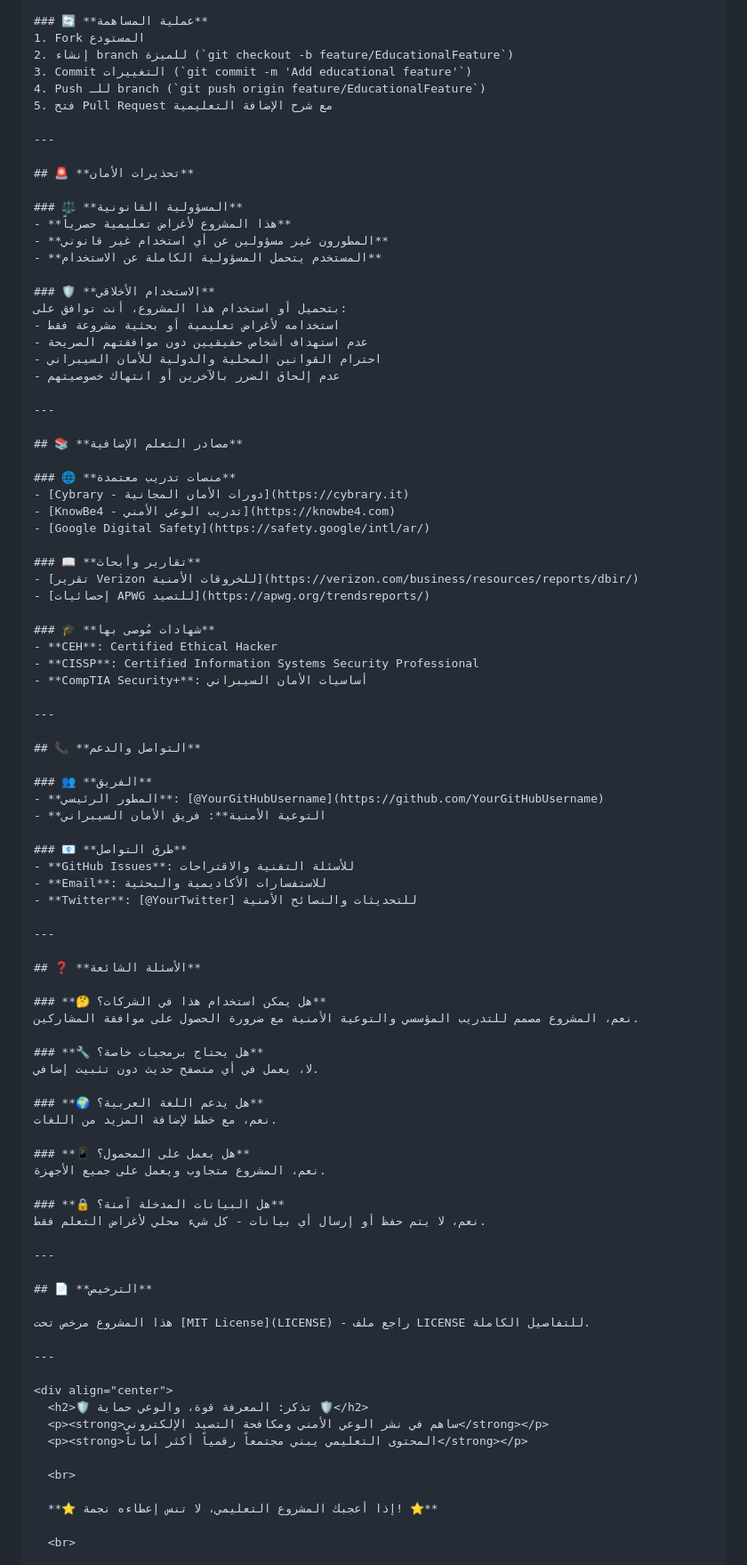
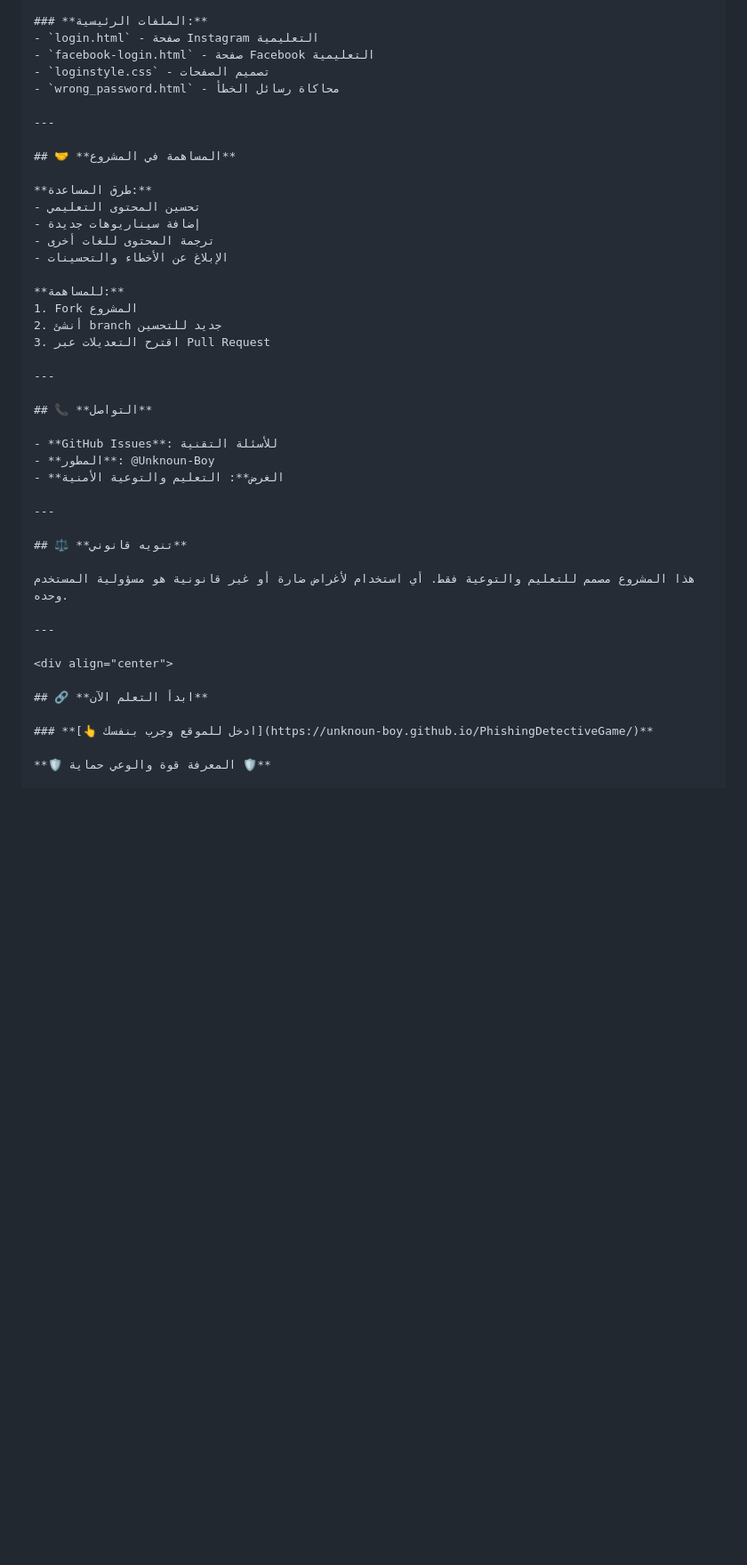
Before and after one commit to Unknoun-Boy/PhishingDetectiveGame, a Markdown page: README.md, the part around one of its changes. Shown at 89% size. GitHub-like rendering; blank space fills up the shorter version.

```diff
--- a/README.md
+++ b/README.md
@@ -183,93 +108,46 @@ python -m http.server 8000
 
-### 🔄 **عملية المساهمة**
-1. Fork المستودع
-2. إنشاء branch للميزة (`git checkout -b feature/EducationalFeature`)
-3. Commit التغييرات (`git commit -m 'Add educational feature'`)
-4. Push للـ branch (`git push origin feature/EducationalFeature`)
-5. فتح Pull Request مع شرح الإضافة التعليمية
+### **الملفات الرئيسية:**
+- `login.html` - صفحة Instagram التعليمية
+- `facebook-login.html` - صفحة Facebook التعليمية
+- `loginstyle.css` - تصميم الصفحات
+- `wrong_password.html` - محاكاة رسائل الخطأ
 
 ---
 
-## 🚨 **تحذيرات الأمان**
+## 🤝 **المساهمة في المشروع**
 
-### ⚖️ **المسؤولية القانونية**
-- **هذا المشروع لأغراض تعليمية حصرياً**
-- **المطورون غير مسؤولين عن أي استخدام غير قانوني**
-- **المستخدم يتحمل المسؤولية الكاملة عن الاستخدام**
+**طرق المساعدة:**
+- تحسين المحتوى التعليمي
+- إضافة سيناريوهات جديدة
+- ترجمة المحتوى للغات أخرى
+- الإبلاغ عن الأخطاء والتحسينات
 
-### 🛡️ **الاستخدام الأخلاقي**
-بتحميل أو استخدام هذا المشروع، أنت توافق على:
-- استخدامه لأغراض تعليمية أو بحثية مشروعة فقط
-- عدم استهداف أشخاص حقيقيين دون موافقتهم الصريحة
-- احترام القوانين المحلية والدولية للأمان السيبراني
-- عدم إلحاق الضرر بالآخرين أو انتهاك خصوصيتهم
+**للمساهمة:**
+1. Fork المشروع
+2. أنشئ branch جديد للتحسين
+3. اقترح التعديلات عبر Pull Request
 
 ---
 
-## 📚 **مصادر التعلم الإضافية**
+## 📞 **التواصل**
 
-### 🌐 **منصات تدريب معتمدة**
-- [Cybrary - دورات الأمان المجانية](https://cybrary.it)
-- [KnowBe4 - تدريب الوعي الأمني](https://knowbe4.com)
-- [Google Digital Safety](https://safety.google/intl/ar/)
-
-### 📖 **تقارير وأبحاث**
-- [تقرير Verizon للخروقات الأمنية](https://verizon.com/business/resources/reports/dbir/)
-- [إحصائيات APWG للتصيد](https://apwg.org/trendsreports/)
-
-### 🎓 **شهادات مُوصى بها**
-- **CEH**: Certified Ethical Hacker
-- **CISSP**: Certified Information Systems Security Professional
-- **CompTIA Security+**: أساسيات الأمان السيبراني
+- **GitHub Issues**: للأسئلة التقنية
+- **المطور**: @Unknoun-Boy
+- **الغرض**: التعليم والتوعية الأمنية
 
 ---
 
-## 📞 **التواصل والدعم**
+## ⚖️ **تنويه قانوني**
 
-### 👥 **الفريق**
-- **المطور الرئيسي**: [@YourGitHubUsername](https://github.com/YourGitHubUsername)
-- **التوعية الأمنية**: فريق الأمان السيبراني
-
-### 📧 **طرق التواصل**
-- **GitHub Issues**: للأسئلة التقنية والاقتراحات
-- **Email**: للاستفسارات الأكاديمية والبحثية
-- **Twitter**: [@YourTwitter] للتحديثات والنصائح الأمنية
-
----
-
-## ❓ **الأسئلة الشائعة**
-
-### **🤔 هل يمكن استخدام هذا في الشركات؟**
-نعم، المشروع مصمم للتدريب المؤسسي والتوعية الأمنية مع ضرورة الحصول على موافقة المشاركين.
-
-### **🔧 هل يحتاج برمجيات خاصة؟**
-لا، يعمل في أي متصفح حديث دون تثبيت إضافي.
-
-### **🌍 هل يدعم اللغة العربية؟**
-نعم، مع خطط لإضافة المزيد من اللغات.
-
-### **📱 هل يعمل على المحمول؟**
-نعم، المشروع متجاوب ويعمل على جميع الأجهزة.
-
-### **🔒 هل البيانات المدخلة آمنة؟**
-نعم، لا يتم حفظ أو إرسال أي بيانات - كل شيء محلي لأغراض التعلم فقط.
-
----
-
-## 📄 **الترخيص**
-
-هذا المشروع مرخص تحت [MIT License](LICENSE) - راجع ملف LICENSE للتفاصيل الكاملة.
+هذا المشروع مصمم للتعليم والتوعية فقط. أي استخدام لأغراض ضارة أو غير قانونية هو مسؤولية المستخدم وحده.
 
 ---
 
 <div align="center">
-  <h2>🛡️ تذكر: المعرفة قوة، والوعي حماية 🛡️</h2>
-  <p><strong>ساهم في نشر الوعي الأمني ومكافحة التصيد الإلكتروني</strong></p>
-  <p><strong>المحتوى التعليمي يبني مجتمعاً رقمياً أكثر أماناً</strong></p>
 
-  <br>
+## 🔗 **ابدأ التعلم الآن**
 
-  **⭐ إذا أعجبك المشروع التعليمي، لا تنس إعطاءه نجمة! ⭐**
+### **[👆 ادخل للموقع وجرب بنفسك](https://unknoun-boy.github.io/PhishingDetectiveGame/)**
 
-  <br>
+**🛡️ المعرفة قوة والوعي حماية 🛡️**
 
```
Also changed, not shown: other parts of README.md (+88 -144 lines).
